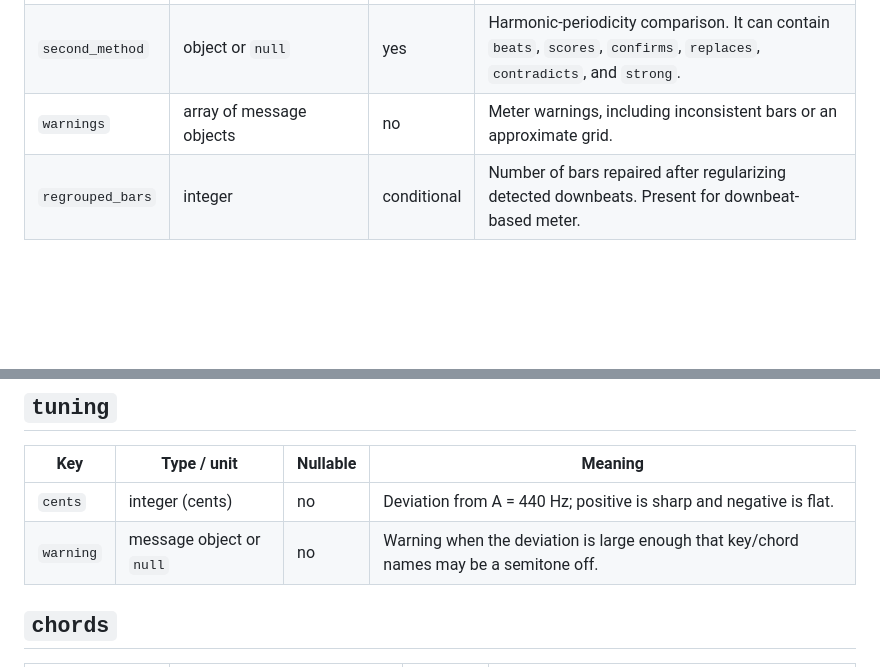
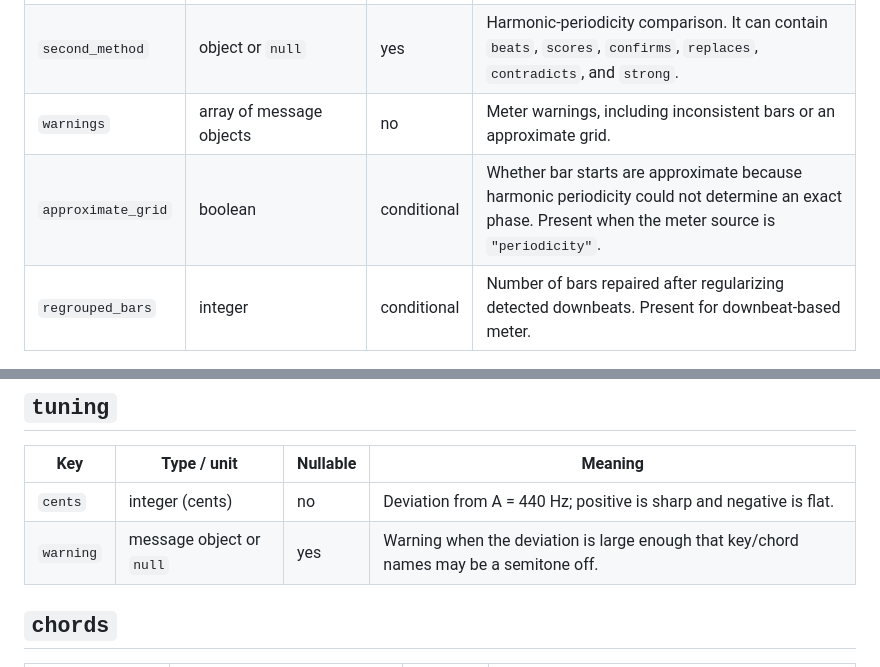
Before and after one commit to KeuqS/Tonos, a Markdown page: docs/report-format.md, 2 parts joined by grey strips. Rendered like a GitHub page; blank space fills up the shorter version.

```diff
--- a/docs/report-format.md
+++ b/docs/report-format.md
@@ -90,6 +91,7 @@ counted meter are omitted.
 | `subdivision` | object | no | `kind` is `binary`, `ternary`, or `unclear`; `ratio` is the ternary/binary onset-strength ratio, or `null`. |
 | `second_method` | object or `null` | yes | Harmonic-periodicity comparison. It can contain `beats`, `scores`, `confirms`, `replaces`, `contradicts`, and `strong`. |
 | `warnings` | array of message objects | no | Meter warnings, including inconsistent bars or an approximate grid. |
+| `approximate_grid` | boolean | conditional | Whether bar starts are approximate because harmonic periodicity could not determine an exact phase. Present when the meter source is `"periodicity"`. |
 | `regrouped_bars` | integer | conditional | Number of bars repaired after regularizing detected downbeats. Present for downbeat-based meter. |
 
 ## `key`
@@ -110,7 +112,7 @@ counted meter are omitted.
 | Key | Type / unit | Nullable | Meaning |
 | --- | --- | --- | --- |
 | `cents` | integer (cents) | no | Deviation from A = 440 Hz; positive is sharp and negative is flat. |
-| `warning` | message object or `null` | no | Warning when the deviation is large enough that key/chord names may be a semitone off. |
+| `warning` | message object or `null` | yes | Warning when the deviation is large enough that key/chord names may be a semitone off. |
 
 ## `chords`
 
```
Also changed, not shown: other parts of docs/report-format.md (+7 -6 lines).
